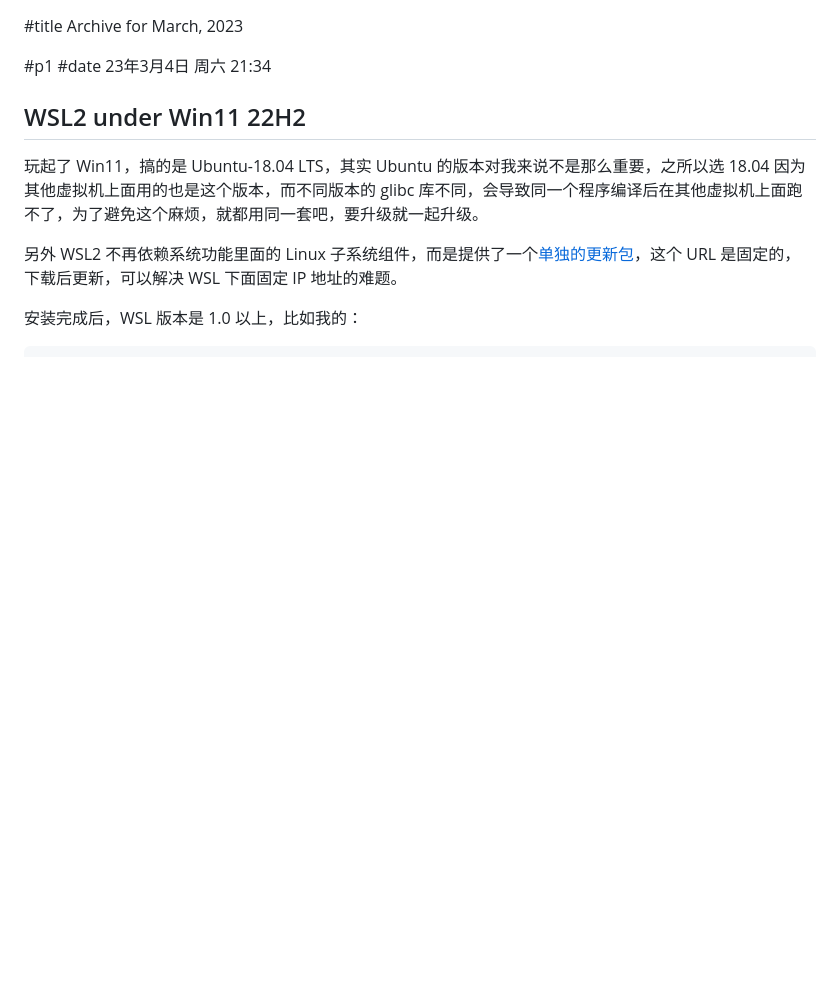
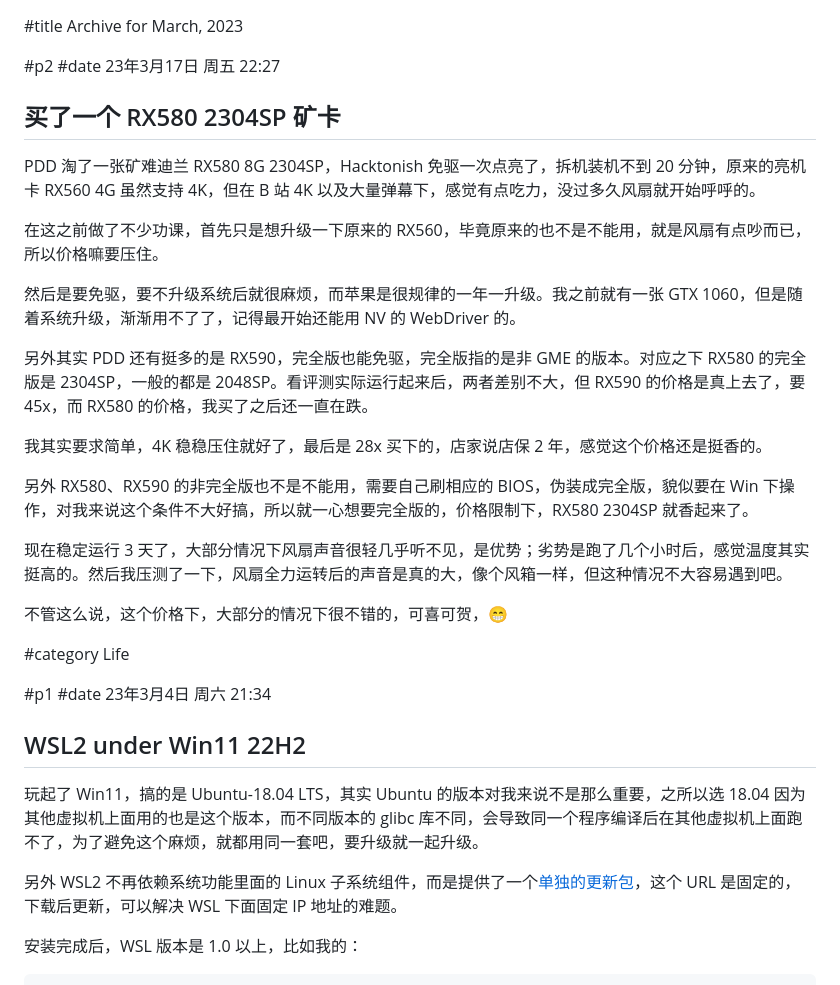
Before and after one commit to lalawue/homepage, a Markdown page: sources/blog/2023-03.md, the part around the change. GitHub-like rendering; blank space fills up the shorter version.

Commit message:
new post

```diff
--- a/sources/blog/2023-03.md
+++ b/sources/blog/2023-03.md
@@ -1,4 +1,28 @@
 #title Archive for March, 2023
+
+#p2
+#date 23年3月17日 周五 22:27
+
+## 买了一个 RX580 2304SP 矿卡
+
+PDD 淘了一张矿难迪兰 RX580 8G 2304SP，Hacktonish 免驱一次点亮了，拆机装机不到 20 分钟，原来的亮机卡 RX560 4G 虽然支持 4K，但在 B 站 4K 以及大量弹幕下，感觉有点吃力，没过多久风扇就开始呼呼的。
+
+在这之前做了不少功课，首先只是想升级一下原来的 RX560，毕竟原来的也不是不能用，就是风扇有点吵而已，所以价格嘛要压住。
+
+然后是要免驱，要不升级系统后就很麻烦，而苹果是很规律的一年一升级。我之前就有一张 GTX 1060，但是随着系统升级，渐渐用不了了，记得最开始还能用 NV 的 WebDriver 的。
+
+另外其实 PDD 还有挺多的是 RX590，完全版也能免驱，完全版指的是非 GME 的版本。对应之下 RX580 的完全版是 2304SP，一般的都是 2048SP。看评测实际运行起来后，两者差别不大，但 RX590 的价格是真上去了，要 45x，而 RX580 的价格，我买了之后还一直在跌。
+
+我其实要求简单，4K 稳稳压住就好了，最后是 28x 买下的，店家说店保 2 年，感觉这个价格还是挺香的。
+
+另外 RX580、RX590 的非完全版也不是不能用，需要自己刷相应的 BIOS，伪装成完全版，貌似要在 Win 下操作，对我来说这个条件不大好搞，所以就一心想要完全版的，价格限制下，RX580 2304SP 就香起来了。
+
+现在稳定运行 3 天了，大部分情况下风扇声音很轻几乎听不见，是优势；劣势是跑了几个小时后，感觉温度其实挺高的。然后我压测了一下，风扇全力运转后的声音是真的大，像个风箱一样，但这种情况不大容易遇到吧。
+
+不管这么说，这个价格下，大部分的情况下很不错的，可喜可贺，😁
+
+#category Life
+
 
 #p1
 #date 23年3月4日 周六 21:34
```
